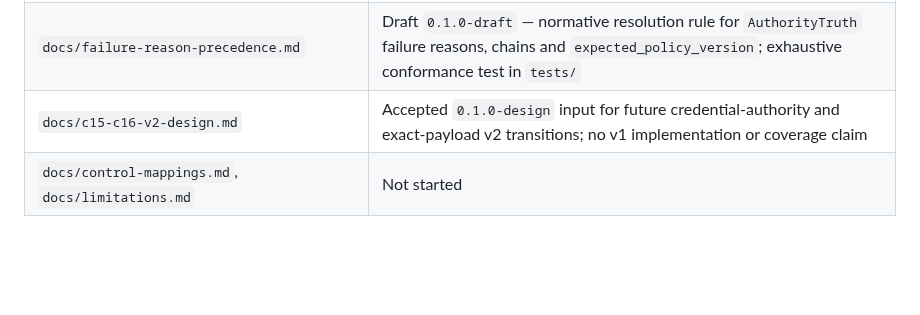
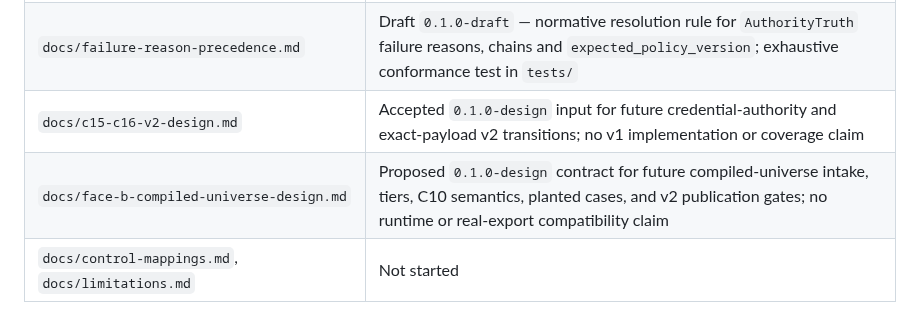
Before and after one commit to bluntmachetti/synthworld, a Markdown page: agent-authority-contract/README.md, the part around the change. GitHub-like rendering; blank space fills up the shorter version.

Commit message:
docs: define Face B compiled-universe contract

```diff
--- a/agent-authority-contract/README.md
+++ b/agent-authority-contract/README.md
@@ -35,6 +35,7 @@ remaining docs are the two narrative files listed below.
 | `docs/design-intent-assumptions.md` | Assumptions + scored coverage table |
 | `docs/failure-reason-precedence.md` | Draft `0.1.0-draft` — normative resolution rule for `AuthorityTruth` failure reasons, chains and `expected_policy_version`; exhaustive conformance test in `tests/` |
 | `docs/c15-c16-v2-design.md` | Accepted `0.1.0-design` input for future credential-authority and exact-payload v2 transitions; no v1 implementation or coverage claim |
+| `docs/face-b-compiled-universe-design.md` | Proposed `0.1.0-design` contract for future compiled-universe intake, tiers, C10 semantics, planted cases, and v2 publication gates; no runtime or real-export compatibility claim |
 | `docs/control-mappings.md`, `docs/limitations.md` | Not started |
 
 The pydantic models in `src/synthworld/agentic/models.py` remain authoritative for
```
Also changed, not shown: agent-authority-contract/docs/face-b-compiled-universe-design.md (added, +284 -0 lines).
